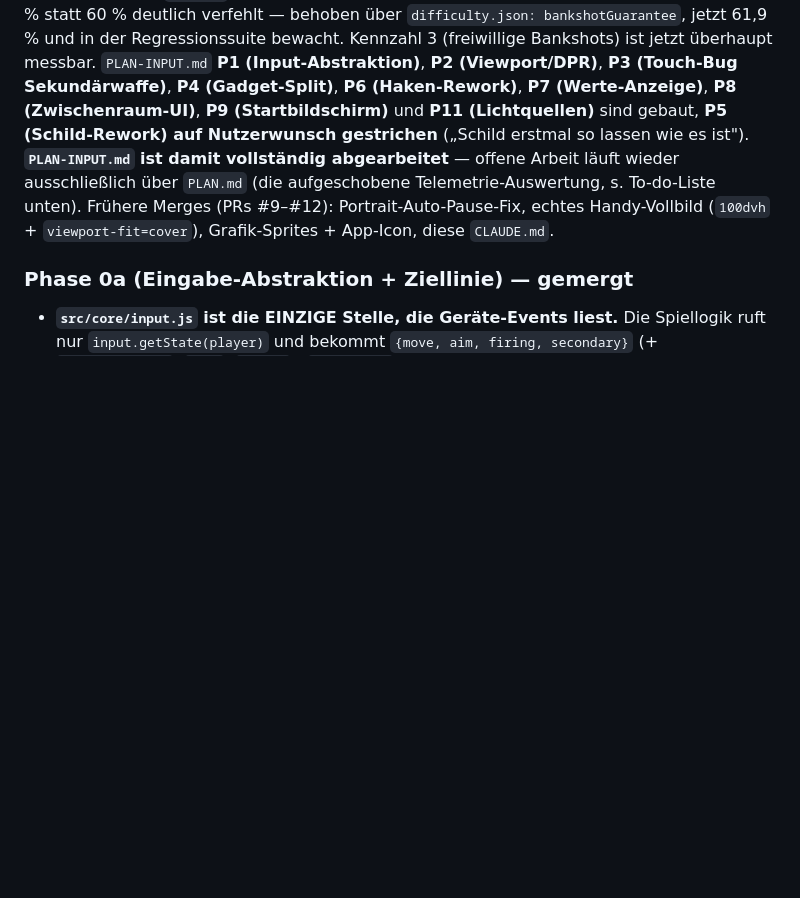
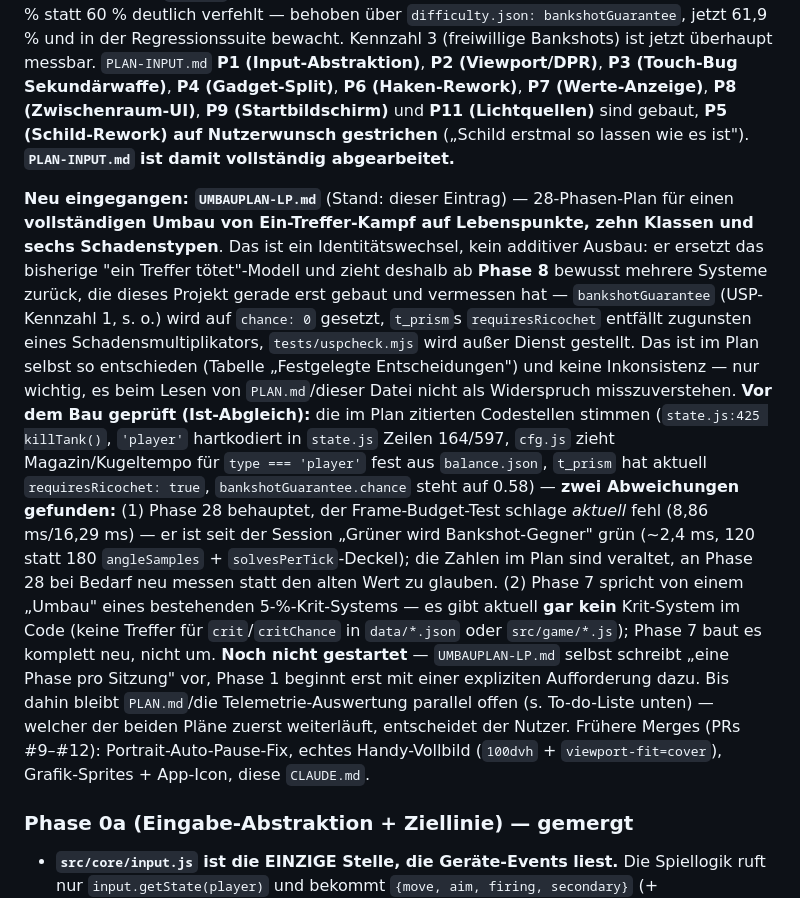
Before and after one commit to Joop973/Panzerknacker, a Markdown page: CLAUDE.md, the part around the change. Drawn GitHub-style; blank space fills up the shorter version.

```diff
--- a/CLAUDE.md
+++ b/CLAUDE.md
@@ -86,9 +86,37 @@ jetzt überhaupt messbar.
 **P6 (Haken-Rework)**, **P7 (Werte-Anzeige)**, **P8 (Zwischenraum-UI)**,
 **P9 (Startbildschirm)** und **P11 (Lichtquellen)** sind gebaut, **P5
 (Schild-Rework) auf Nutzerwunsch gestrichen** („Schild erstmal so lassen
-wie es ist"). **`PLAN-INPUT.md` ist damit vollständig abgearbeitet** —
-offene Arbeit läuft wieder ausschließlich über `PLAN.md` (die aufgeschobene
-Telemetrie-Auswertung, s. To-do-Liste unten).
+wie es ist"). **`PLAN-INPUT.md` ist damit vollständig abgearbeitet.**
+
+**Neu eingegangen: `UMBAUPLAN-LP.md`** (Stand: dieser Eintrag) — 28-Phasen-Plan
+für einen **vollständigen Umbau von Ein-Treffer-Kampf auf Lebenspunkte, zehn
+Klassen und sechs Schadenstypen**. Das ist ein Identitätswechsel, kein
+additiver Ausbau: er ersetzt das bisherige "ein Treffer tötet"-Modell und
+zieht deshalb ab **Phase 8** bewusst mehrere Systeme zurück, die dieses
+Projekt gerade erst gebaut und vermessen hat — `bankshotGuarantee` (USP-
+Kennzahl 1, s. o.) wird auf `chance: 0` gesetzt, `t_prism`s `requiresRicochet`
+entfällt zugunsten eines Schadensmultiplikators, `tests/uspcheck.mjs` wird
+außer Dienst gestellt. Das ist im Plan selbst so entschieden (Tabelle
+„Festgelegte Entscheidungen") und keine Inkonsistenz — nur wichtig, es beim
+Lesen von `PLAN.md`/dieser Datei nicht als Widerspruch misszuverstehen.
+**Vor dem Bau geprüft (Ist-Abgleich):** die im Plan zitierten Codestellen
+stimmen (`state.js:425 killTank()`, `'player'` hartkodiert in `state.js`
+Zeilen 164/597, `cfg.js` zieht Magazin/Kugeltempo für `type === 'player'`
+fest aus `balance.json`, `t_prism` hat aktuell `requiresRicochet: true`,
+`bankshotGuarantee.chance` steht auf 0.58) — **zwei Abweichungen
+gefunden:** (1) Phase 28 behauptet, der Frame-Budget-Test schlage *aktuell*
+fehl (8,86 ms/16,29 ms) — er ist seit der Session „Grüner wird
+Bankshot-Gegner" grün (~2,4 ms, 120 statt 180 `angleSamples` +
+`solvesPerTick`-Deckel); die Zahlen im Plan sind veraltet, an Phase 28 bei
+Bedarf neu messen statt den alten Wert zu glauben. (2) Phase 7 spricht von
+einem „Umbau" eines bestehenden 5-%-Krit-Systems — es gibt aktuell **gar
+kein** Krit-System im Code (keine Treffer für `crit`/`critChance` in
+`data/*.json` oder `src/game/*.js`); Phase 7 baut es komplett neu, nicht um.
+**Noch nicht gestartet** — `UMBAUPLAN-LP.md` selbst schreibt „eine Phase pro
+Sitzung" vor, Phase 1 beginnt erst mit einer expliziten Aufforderung dazu.
+Bis dahin bleibt `PLAN.md`/die Telemetrie-Auswertung parallel offen (s.
+To-do-Liste unten) — welcher der beiden Pläne zuerst weiterläuft, entscheidet
+der Nutzer.
 Frühere Merges (PRs #9–#12): Portrait-Auto-Pause-Fix, echtes
 Handy-Vollbild (`100dvh` + `viewport-fit=cover`), Grafik-Sprites +
 App-Icon, diese `CLAUDE.md`.
```
Also changed, not shown: UMBAUPLAN-LP.md (added, +456 -0 lines).
